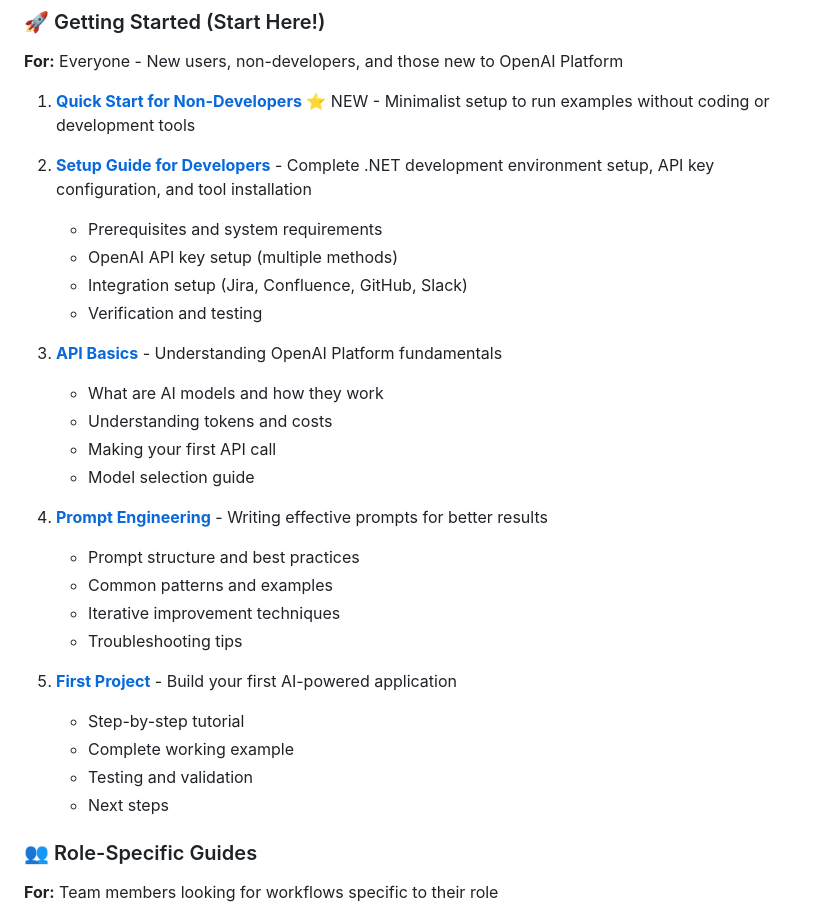
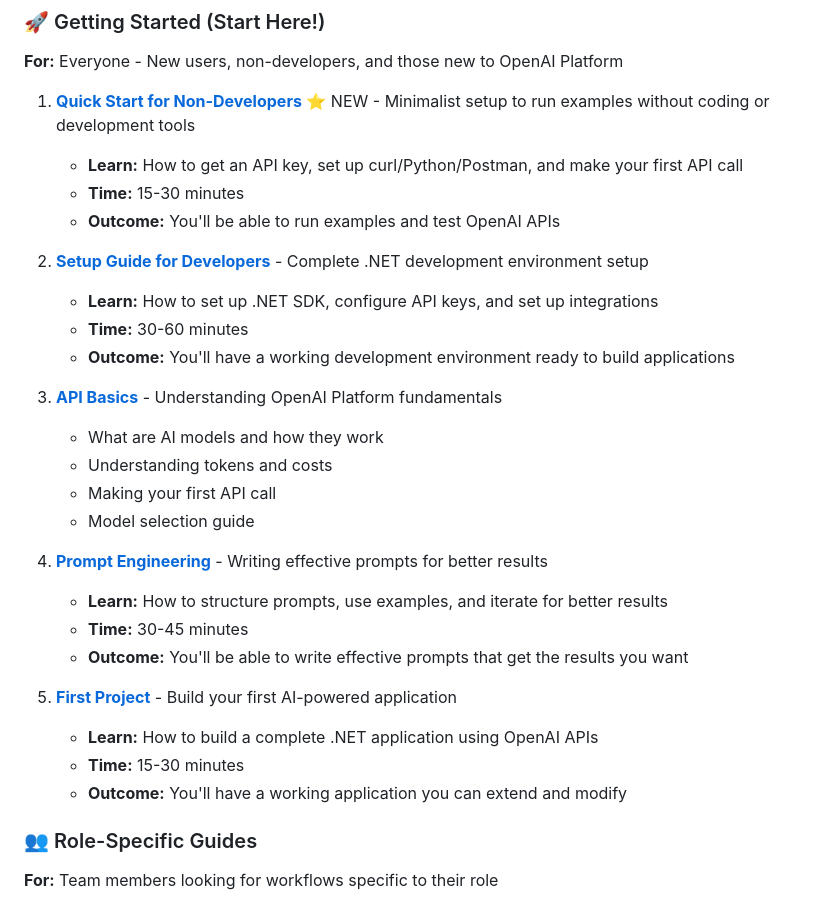
Before and after one commit to jfinlon-goodrx/openAi-sandbox, a Markdown page: docs/README.md, the part around the change. Drawn GitHub-style.

Commit message:
Fix duplicate numbering in docs README, add Educational Guide link to main README

```diff
--- a/docs/README.md
+++ b/docs/README.md
@@ -9,29 +9,30 @@ Complete documentation for the OpenAI Platform Learning Portfolio. This index he
 **For:** Everyone - New users, non-developers, and those new to OpenAI Platform
 
 1. **[Quick Start for Non-Developers](getting-started/00-non-developer-setup.md)** ⭐ NEW - Minimalist setup to run examples without coding or development tools
-2. **[Setup Guide for Developers](getting-started/01-setup.md)** - Complete .NET development environment setup, API key configuration, and tool installation
-   - Prerequisites and system requirements
-   - OpenAI API key setup (multiple methods)
-   - Integration setup (Jira, Confluence, GitHub, Slack)
-   - Verification and testing
+   - **Learn:** How to get an API key, set up curl/Python/Postman, and make your first API call
+   - **Time:** 15-30 minutes
+   - **Outcome:** You'll be able to run examples and test OpenAI APIs
 
-2. **[API Basics](getting-started/02-api-basics.md)** - Understanding OpenAI Platform fundamentals
+2. **[Setup Guide for Developers](getting-started/01-setup.md)** - Complete .NET development environment setup
+   - **Learn:** How to set up .NET SDK, configure API keys, and set up integrations
+   - **Time:** 30-60 minutes
+   - **Outcome:** You'll have a working development environment ready to build applications
+
+3. **[API Basics](getting-started/02-api-basics.md)** - Understanding OpenAI Platform fundamentals
    - What are AI models and how they work
    - Understanding tokens and costs
    - Making your first API call
    - Model selection guide
 
-3. **[Prompt Engineering](getting-started/03-prompt-engineering.md)** - Writing effective prompts for better results
-   - Prompt structure and best practices
-   - Common patterns and examples
-   - Iterative improvement techniques
-   - Troubleshooting tips
+4. **[Prompt Engineering](getting-started/03-prompt-engineering.md)** - Writing effective prompts for better results
+   - **Learn:** How to structure prompts, use examples, and iterate for better results
+   - **Time:** 30-45 minutes
+   - **Outcome:** You'll be able to write effective prompts that get the results you want
 
-4. **[First Project](getting-started/04-first-project.md)** - Build your first AI-powered application
-   - Step-by-step tutorial
-   - Complete working example
-   - Testing and validation
-   - Next steps
+5. **[First Project](getting-started/04-first-project.md)** - Build your first AI-powered application
+   - **Learn:** How to build a complete .NET application using OpenAI APIs
+   - **Time:** 15-30 minutes
+   - **Outcome:** You'll have a working application you can extend and modify
 
 ### 👥 Role-Specific Guides
 
```
